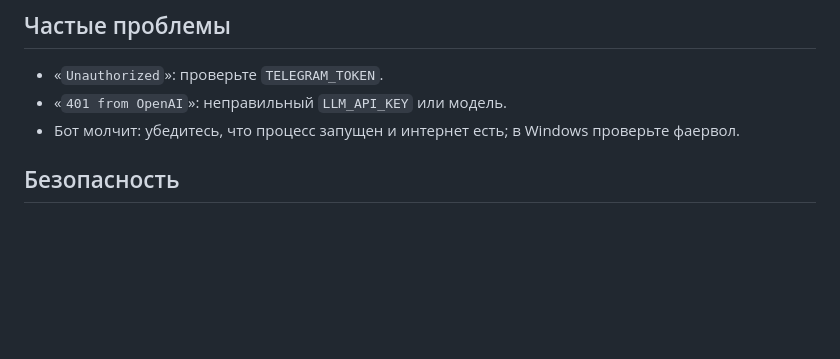
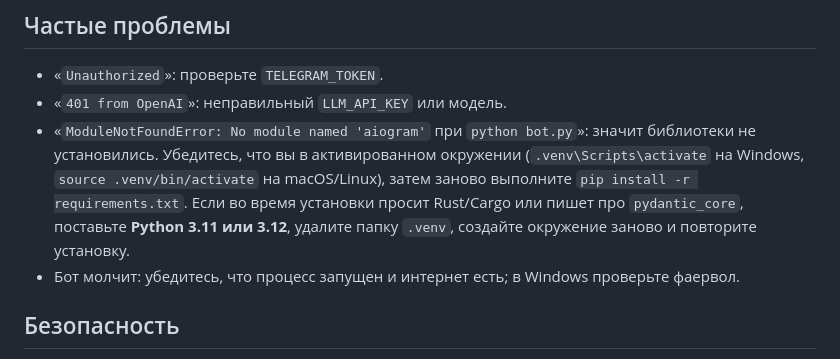
Before and after one commit to timurmurmurik/anfisacatrepo, a Markdown page: README.md, the part around the change. Rendered like a GitHub page; blank space fills up the shorter version.

Commit message:
Add aiogram install troubleshooting

```diff
--- a/README.md
+++ b/README.md
@@ -136,6 +136,10 @@ bot_data.db            — база SQLite с переписками (созда
 
 - «`Unauthorized`»: проверьте `TELEGRAM_TOKEN`.
 - «`401 from OpenAI`»: неправильный `LLM_API_KEY` или модель.
+- «`ModuleNotFoundError: No module named 'aiogram'` при `python bot.py`»: значит библиотеки не установились. Убедитесь, что вы
+  в активированном окружении (`.venv\Scripts\activate` на Windows, `source .venv/bin/activate` на macOS/Linux), затем заново
+  выполните `pip install -r requirements.txt`. Если во время установки просит Rust/Cargo или пишет про `pydantic_core`,
+  поставьте **Python 3.11 или 3.12**, удалите папку `.venv`, создайте окружение заново и повторите установку.
 - Бот молчит: убедитесь, что процесс запущен и интернет есть; в Windows проверьте фаервол.
 
 ## Безопасность
```
